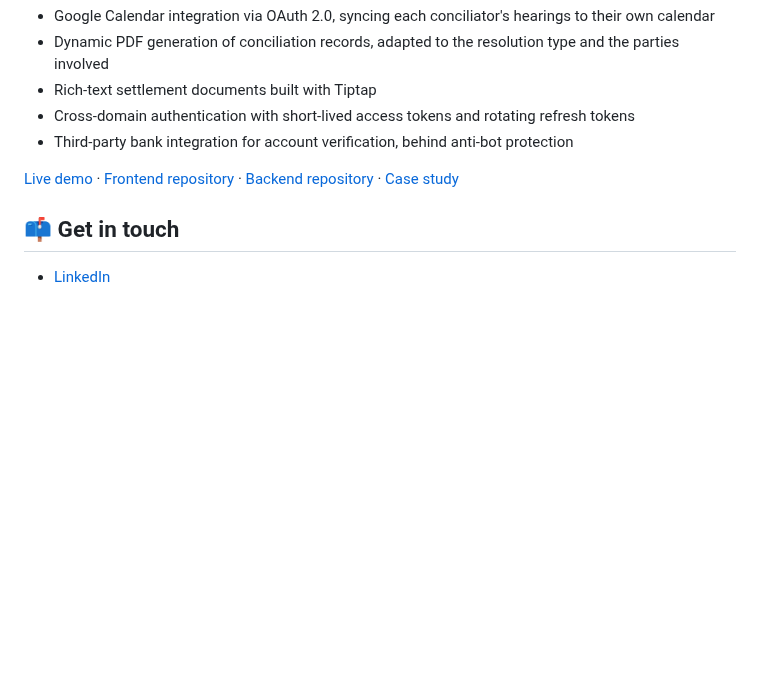
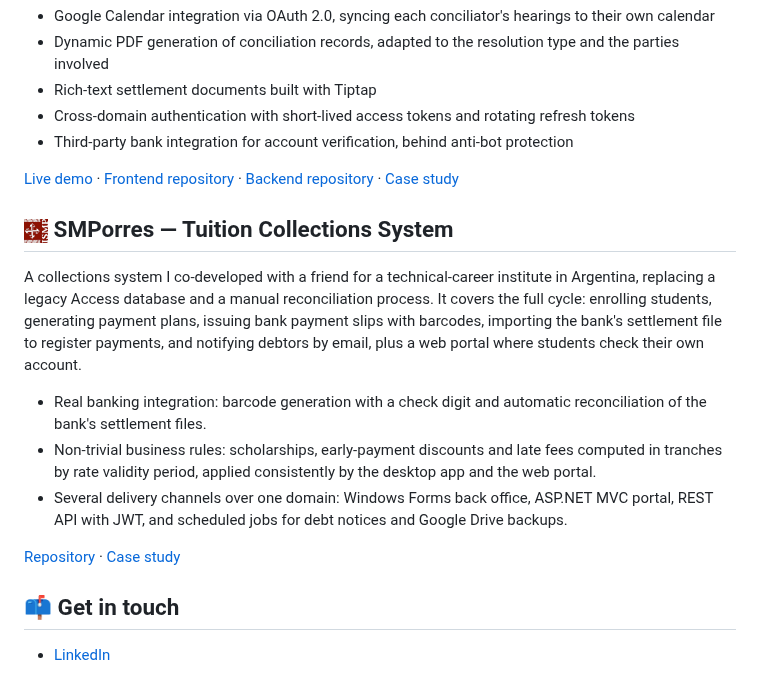
Before and after one commit to leoariaspaz/leoariaspaz, a Markdown page: README.md, the part around one of its changes. Drawn GitHub-style; pictures changed too: doc/images/ismp.jpg (added); blank space fills up the shorter version.

Commit message:
Agrega case study para ISMP y actualiza readme

```diff
--- a/README.md
+++ b/README.md
@@ -16,6 +16,16 @@ A full-stack web app in production, built end to end as a solo developer.
 
 [Live demo](https://conciliaciones-demo.vercel.app/) · [Frontend repository](https://github.com/leoariaspaz/rivendel-client) · [Backend repository](https://github.com/leoariaspaz/rivendel) · [Case study](./doc/case-studies/conciliaciones.md)
 
+## <img src="doc/images/ismp.jpg" alt="ISMP" width="24"> SMPorres — Tuition Collections System
+
+A collections system I co-developed with a friend for a technical-career institute in Argentina, replacing a legacy Access database and a manual reconciliation process. It covers the full cycle: enrolling students, generating payment plans, issuing bank payment slips with barcodes, importing the bank's settlement file to register payments, and notifying debtors by email, plus a web portal where students check their own account.
+
+- Real banking integration: barcode generation with a check digit and automatic reconciliation of the bank's settlement files.
+- Non-trivial business rules: scholarships, early-payment discounts and late fees computed in tranches by rate validity period, applied consistently by the desktop app and the web portal.
+- Several delivery channels over one domain: Windows Forms back office, ASP.NET MVC portal, REST API with JWT, and scheduled jobs for debt notices and Google Drive backups.
+
+[Repository](https://github.com/leoariaspaz/SMPorres) · [Case study](./doc/case-studies/ismp.md)
+
 ## 📫 Get in touch
 
 - [LinkedIn](https://www.linkedin.com/in/leonardo-arias-paz/)
```
Also changed, not shown: other parts of README.md (+1 -1 lines), doc/case-studies/ismp.md (added, +23 -0 lines).
